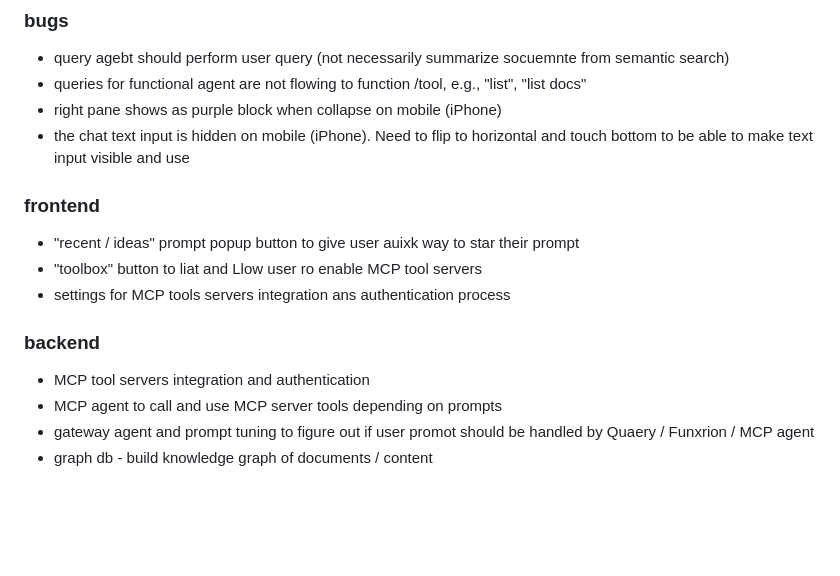
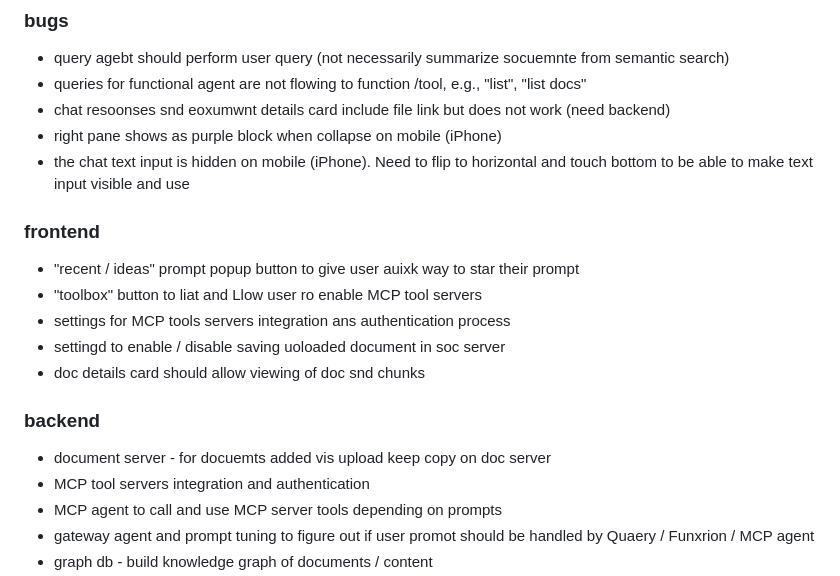
Before and after one commit to maximilien/ragme-io, a Markdown page: TODOs.md, the part around the change. Drawn GitHub-style; blank space fills up the shorter version.

Commit message:
chore: Update TODOs.md
frontend / backend

```diff
--- a/TODOs.md
+++ b/TODOs.md
@@ -5,6 +5,7 @@
 ### bugs
 * query agebt should perform user query (not necessarily summarize socuemnte from semantic search)
 * queries for functional agent are not flowing to function /tool, e.g., "list", "list docs"
+* chat resoonses snd eoxumwnt details card include file link but does not work (need backend)
 * right pane shows as purple block when collapse on mobile (iPhone)
 * the chat text input is hidden on mobile (iPhone). Need to flip to horizontal and touch bottom to be able to make text input visible and use
 
@@ -12,8 +13,11 @@
 * "recent / ideas" prompt popup button to give user auixk way to star their prompt
 * "toolbox" button to liat and Llow user ro enable MCP tool servers
 * settings for MCP tools servers integration ans authentication process
+* settingd to enable / disable saving uoloaded document in soc server
+* doc details card should allow viewing of doc snd chunks
 
 ### backend
+* document server - for docuemts added vis upload keep copy on doc server
 * MCP tool servers integration and authentication
 * MCP agent to call and use MCP server tools depending on prompts
 * gateway agent and prompt tuning to figure out if user promot should be handled by Quaery / Funxrion / MCP agent
```
